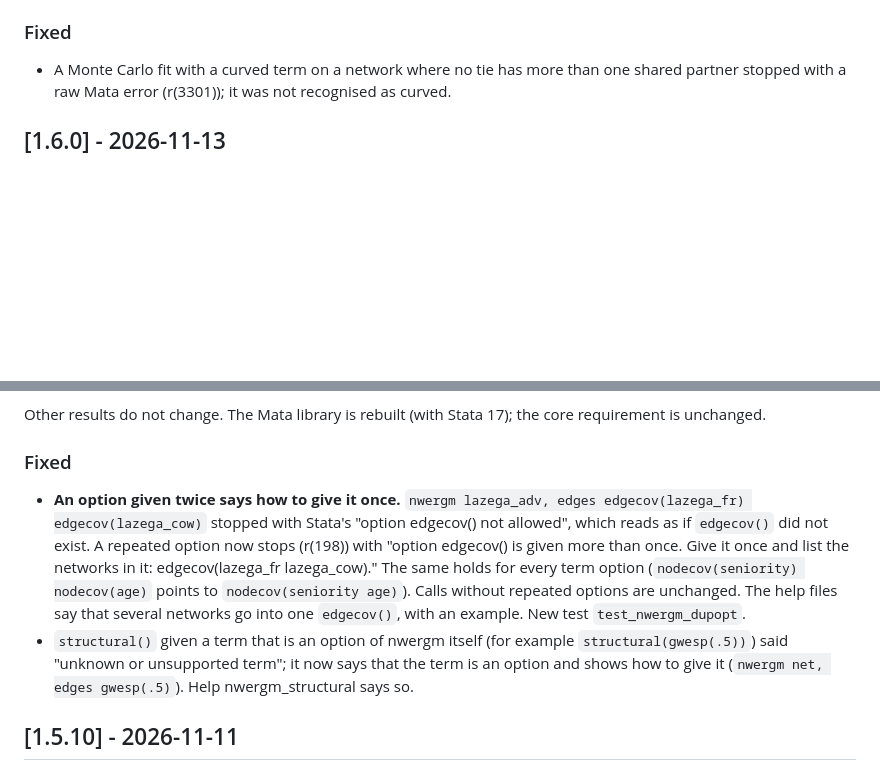
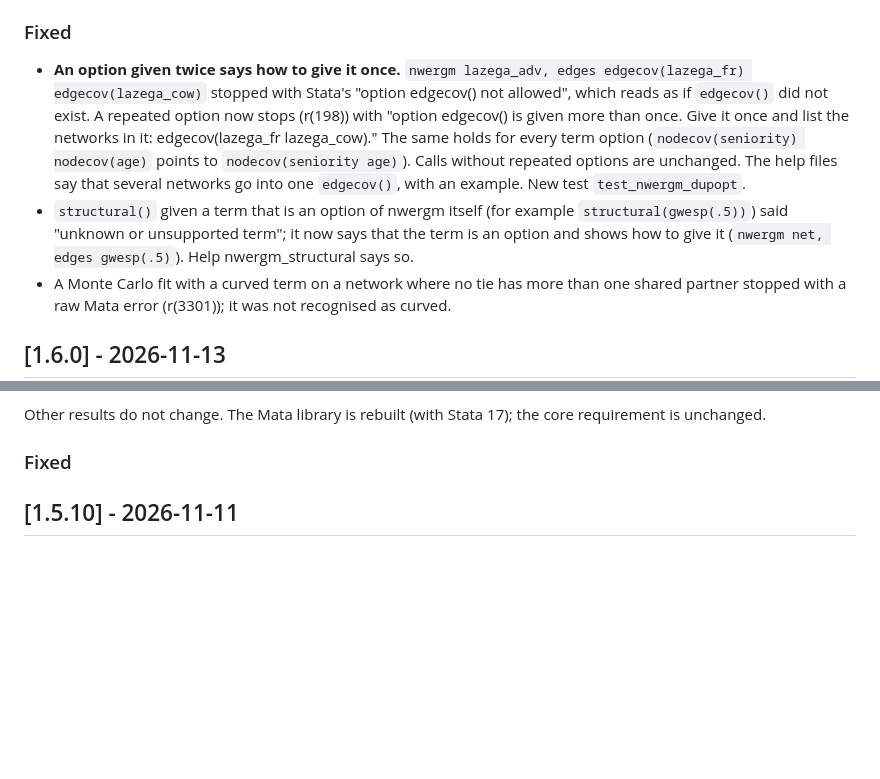
Before and after one commit to thomas-u-grund/nwergm, a Markdown page: CHANGELOG.md, 2 parts joined by grey strips. Rendered like a GitHub page; blank space fills up the shorter version.

Commit message:
CHANGELOG: entries of the repeated-option and structural() fixes belong to Unreleased

```diff
--- a/CHANGELOG.md
+++ b/CHANGELOG.md
@@ -10,6 +10,8 @@ project uses [Semantic Versioning](https://semver.org/).
 - **Categorical terms take string node attributes.** `nodematch()`, `nodematchdiff()`, `nodefactor()`, `nodeofactor()`, `nodeifactor()`, the `*distinct()` variants, `nodemix()`, `mm()`, `bfactor1()`, `bfactor2()`, `bnodematch1()`, `bnodematch2()` and `blockdiag()` accept a string variable given by its full name, so `nwergm lazega_adv, edges nodematch(office)` works without `encode`. For the duration of the command the variable is replaced by the codes `encode` would give (strings in sorted order), so the estimates are identical to those with the encoded variable, and the coefficient names carry the variable's own name (`nodematch_office`, `nodeofactor_status_2`). Afterwards the data are exactly as before (same variables, order and values). Terms that use the values as numbers (`nodecov()`, `absdiff()` and the like) still refuse a string variable with return code 109. Calls with numeric attributes are unchanged. New test `test_nwergm_strattr`; `test_nwergm_ado` checks that `nodematch()` with a string equals the numeric fit and that `nodecov()` still refuses it.
 
 ### Fixed
+- **An option given twice says how to give it once.** `nwergm lazega_adv, edges edgecov(lazega_fr) edgecov(lazega_cow)` stopped with Stata's "option edgecov() not allowed", which reads as if `edgecov()` did not exist. A repeated option now stops (r(198)) with "option edgecov() is given more than once. Give it once and list the networks in it: edgecov(lazega_fr lazega_cow)." The same holds for every term option (`nodecov(seniority) nodecov(age)` points to `nodecov(seniority age)`). Calls without repeated options are unchanged. The help files say that several networks go into one `edgecov()`, with an example. New test `test_nwergm_dupopt`.
+- `structural()` given a term that is an option of nwergm itself (for example `structural(gwesp(.5))`) said "unknown or unsupported term"; it now says that the term is an option and shows how to give it (`nwergm net, edges gwesp(.5)`). Help nwergm_structural says so.
 - A Monte Carlo fit with a curved term on a network where no tie has more than one shared partner stopped with a raw Mata error (r(3301)); it was not recognised as curved.
 
 ## [1.6.0] - 2026-11-13
@@ -69,8 +71,6 @@ Tested on macOS with Stata 17 BE, Stata 18 BE and StataNow 19.5 MP (the full tes
 Other results do not change. The Mata library is rebuilt (with Stata 17); the core requirement is unchanged.
 
 ### Fixed
-- **An option given twice says how to give it once.** `nwergm lazega_adv, edges edgecov(lazega_fr) edgecov(lazega_cow)` stopped with Stata's "option edgecov() not allowed", which reads as if `edgecov()` did not exist. A repeated option now stops (r(198)) with "option edgecov() is given more than once. Give it once and list the networks in it: edgecov(lazega_fr lazega_cow)." The same holds for every term option (`nodecov(seniority) nodecov(age)` points to `nodecov(seniority age)`). Calls without repeated options are unchanged. The help files say that several networks go into one `edgecov()`, with an example. New test `test_nwergm_dupopt`.
-- `structural()` given a term that is an option of nwergm itself (for example `structural(gwesp(.5))`) said "unknown or unsupported term"; it now says that the term is an option and shows how to give it (`nwergm net, edges gwesp(.5)`). Help nwergm_structural says so.
 
 ## [1.5.10] - 2026-11-11
 
```
